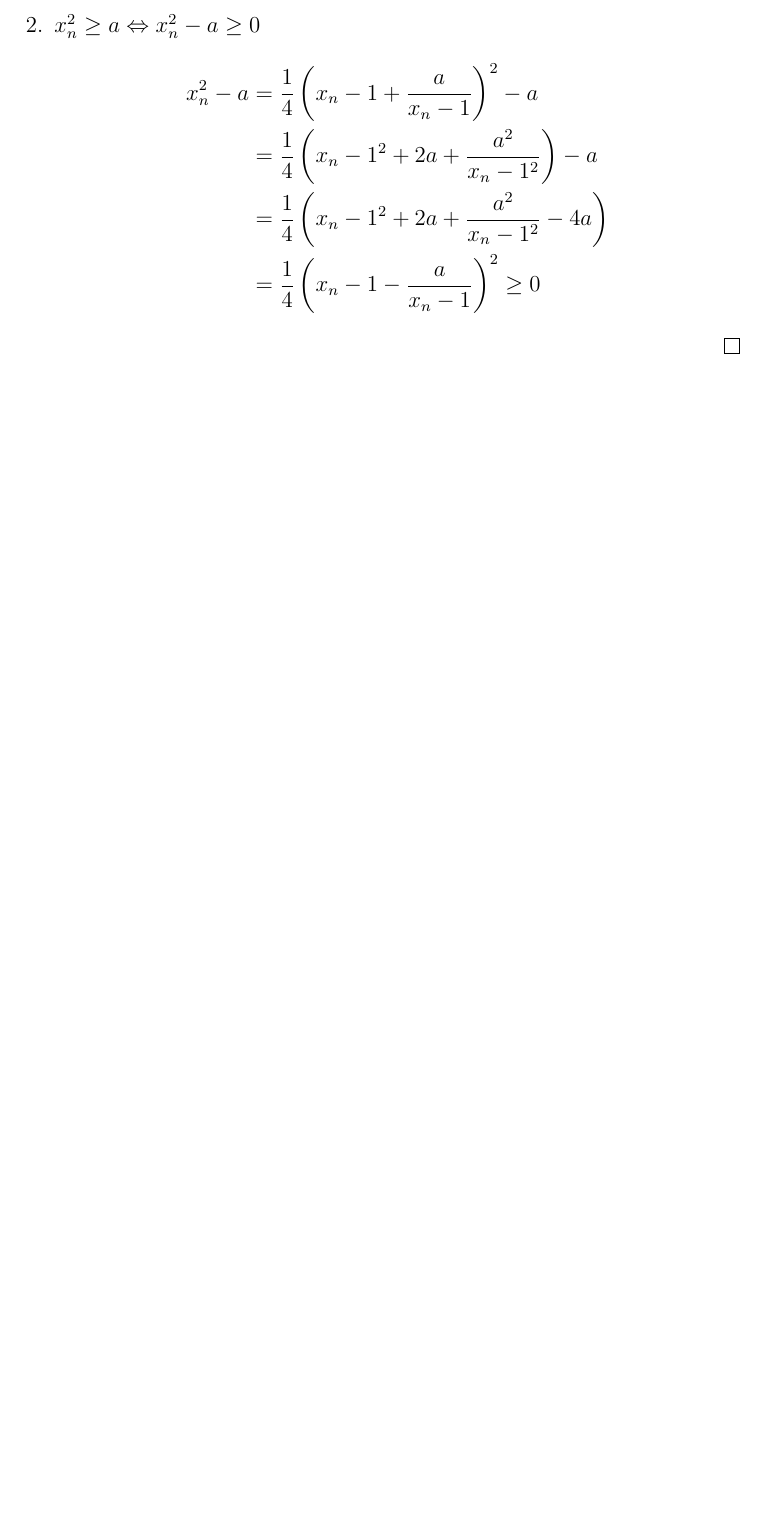
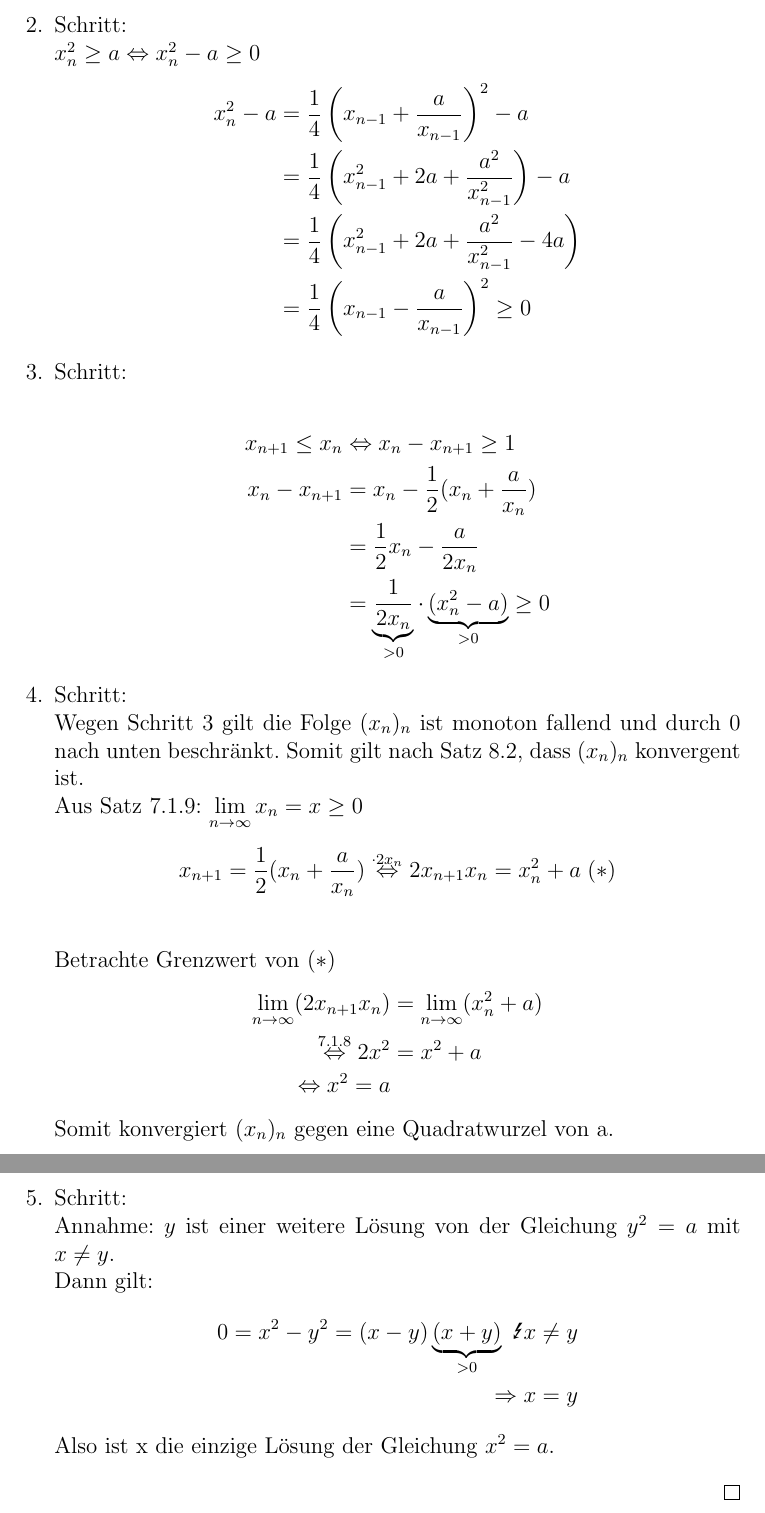
Before and after one commit to pavelzw/Analysis-I-Skript, a LaTeX document (ana1ü.tex): part of page 6 of 6 before the commit and two parts of pages 6 and 7 of 7 after it, the two joined at a grey line, cut at the place of the change, the shorter picture padded with empty space. Compiled offline with pdfLaTeX.

Commit message:
Update ana1ü.tex
Added page 2/5

```diff
--- a/ana1ü.tex
+++ b/ana1ü.tex
@@ -173 +173,2 @@
 					Somit gilt nach dem Induktionsprinzip \(x_n > 0\) \(\forall n \in \N\)
+				\item Schritt:\\
@@ -175,10 +175,39 @@
 					\(x_n^2 \geq a \Leftrightarrow x_n^2 - a \geq 0 \)
 					\begin{align*}
-						x_n^2 - a &= \frac{1}{4}\left(x_n-1 + \frac{a}{x_n-1}\right)^2 - a\\
-						&= \frac{1}{4}\left(x_n-1^2 + 2a + \frac{a^2}{x_n-1^2}\right) - a\\
-						&= \frac{1}{4}\left(x_n-1^2 + 2a + \frac{a^2}{x_n-1^2} - 4a\right)\\
-						&= \frac{1}{4}\left(x_n-1 - \frac{a}{x_n-1}\right)^2 \geq 0
+						x_n^2 - a &= \frac{1}{4}\left(x_{n-1} + \frac{a}{x_{n-1}}\right)^2 - a\\
+						&= \frac{1}{4}\left(x_{n-1}^2 + 2a + \frac{a^2}{x_{n-1}^2}\right) - a\\
+						&= \frac{1}{4}\left(x_{n-1}^2 + 2a + \frac{a^2}{x_{n-1}^2} - 4a\right)\\
+						&= \frac{1}{4}\left(x_{n-1} - \frac{a}{x_{n-1}}\right)^2 \geq 0
 					\end{align*}
+				\item Schritt:\\
+					\begin{align*}
+						x_{n+1} \leq x_n &\Leftrightarrow x_n - x_{n+1} \geq 1\\
+						x_n - x_{n+1} &= x_n - \frac{1}{2}(x_n + \frac{a}{x_n})\\
+						&=\frac{1}{2}x_n - \frac{a}{2x_n}\\
+						&= \underbrace{\frac{1}{2x_n}}_{>0} \cdot \underbrace{(x_n^2 - a)}_{>0} \geq 0
+					\end{align*}
+				\item Schritt:\\
+					Wegen Schritt 3 gilt die Folge \((x_n)_n\) ist monoton fallend und durch 0 nach unten beschränkt. Somit gilt nach Satz 8.2, dass \((x_n)_n\) konvergent ist.\\
+					Aus Satz 7.1.9:
+					\(\limes{n} x_n = x \geq 0\)
+					\begin{align*}
+						x_{n+1} = \frac{1}{2}(x_n + \frac{a}{x_n}) \overset{\cdot 2x_n} {\Leftrightarrow} 2x_{n+1}x_n = x_n^2 + a \;(\ast)\\
+					\end{align*}
+					Betrachte Grenzwert von (\(\ast\))
+					\begin{align*}
+						\limes{n} (2x_{n+1}x_n) &= \limes{n} (x_n^2 + a)\\
+						\overset{\text{7.1.8}}{\Leftrightarrow} 2x^2 &= x^2 + a\\
+						\Leftrightarrow x^2 = a
+					\end{align*}
+					Somit konvergiert \((x_n)_n\) gegen eine Quadratwurzel von a.
+				\item Schritt:\\
+					Annahme: \(y\) ist einer weitere Lösung von der Gleichung \(y^2 = a\) mit \(x \neq y\).\\
+					Dann gilt:
+					\begin{align*}
+						0 = x^2 - y^2 = (x-y)\underbrace{(x+y)}_{>0} \text{ \Lightning} x \neq y\\
+						\Rightarrow x = y
+					\end{align*}
+					Also ist x die einzige Lösung der Gleichung \(x^2 = a\).
 			\end{enumerate}
 		\end{bew}
 	\end{bsp}
```
Also changed, not shown: ana1ü.tex (11 more changed lines).
